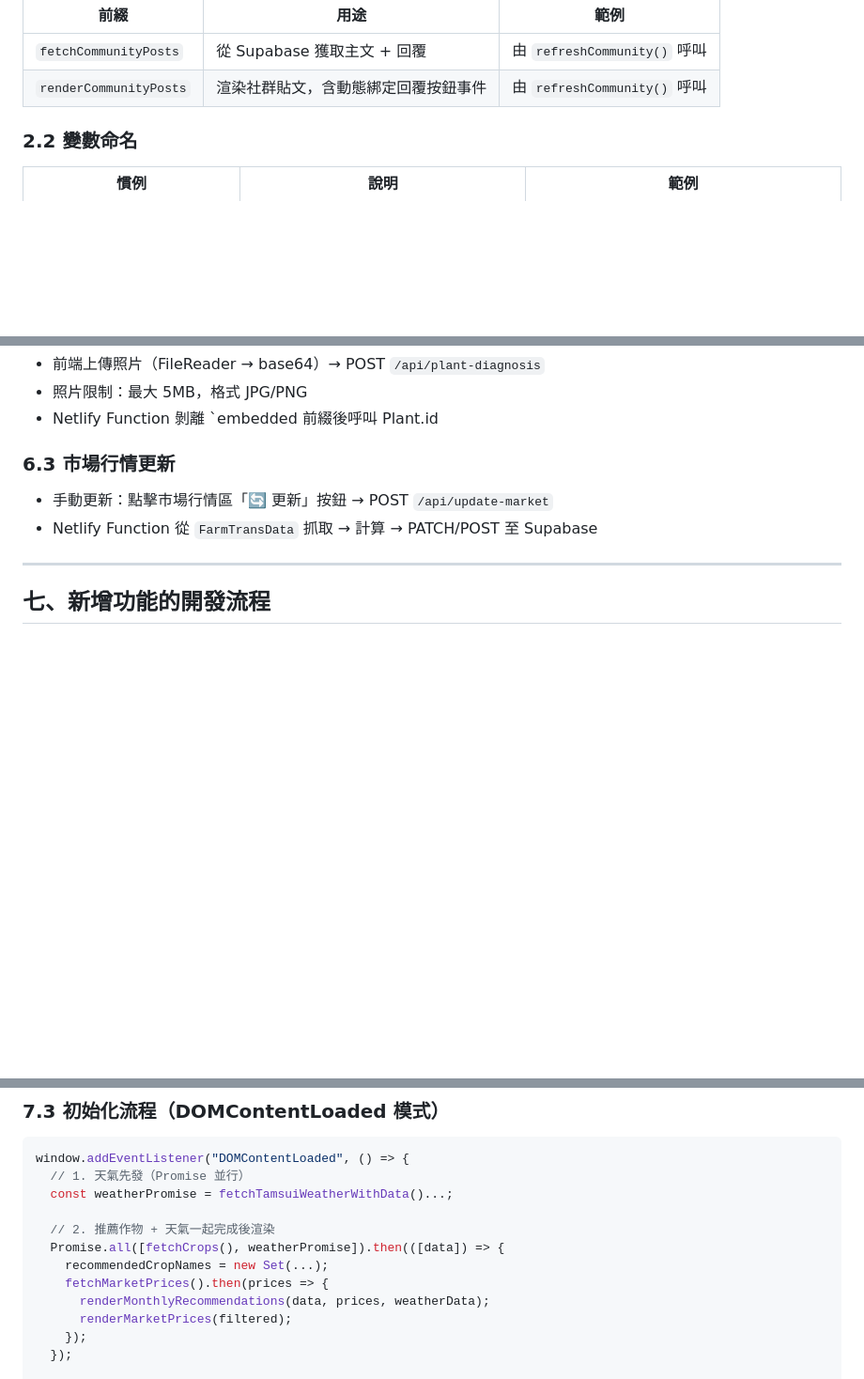
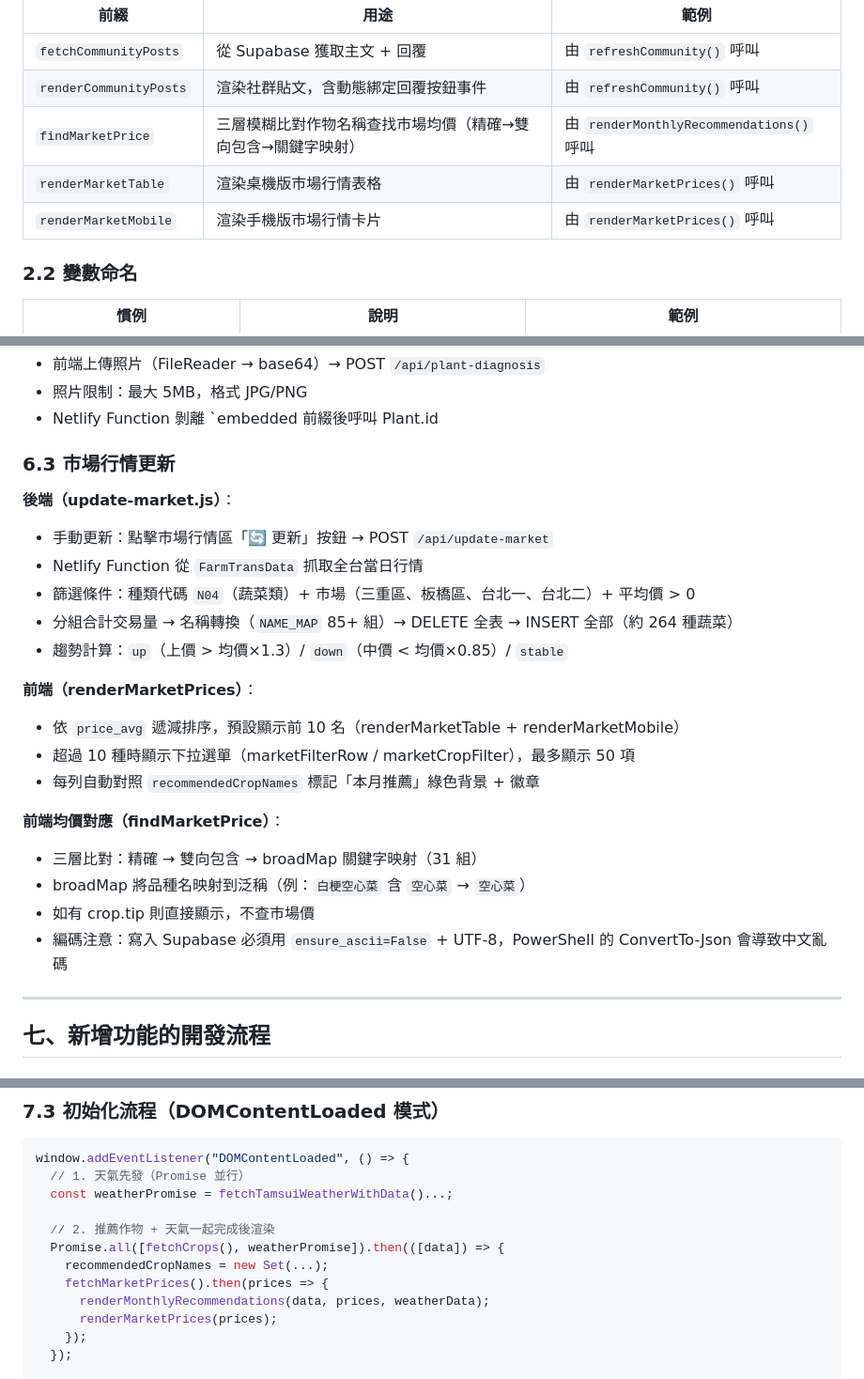
Before and after one commit to kittenmay/tamsui-seedling-app, a Markdown page: docs/dev-rules.md, 3 parts joined by grey strips. Shown at 94% size. Rendered like a GitHub page; blank space fills up the shorter version.

```diff
--- a/docs/dev-rules.md
+++ b/docs/dev-rules.md
@@ -64,6 +64,9 @@ HTML（Tailwind 語義化結構）
 |------|------|------|
 | `fetchCommunityPosts` | 從 Supabase 獲取主文 + 回覆 | 由 `refreshCommunity()` 呼叫 |
 | `renderCommunityPosts` | 渲染社群貼文，含動態綁定回覆按鈕事件 | 由 `refreshCommunity()` 呼叫 |
+| `findMarketPrice` | 三層模糊比對作物名稱查找市場均價（精確→雙向包含→關鍵字映射） | 由 `renderMonthlyRecommendations()` 呼叫 |
+| `renderMarketTable` | 渲染桌機版市場行情表格 | 由 `renderMarketPrices()` 呼叫 |
+| `renderMarketMobile` | 渲染手機版市場行情卡片 | 由 `renderMarketPrices()` 呼叫 |
 
 ### 2.2 變數命名
 
@@ -284,8 +287,23 @@ globalThis.supabaseClient = globalThis.supabase.createClient(SUPABASE_URL, SUPAB
 
 ### 6.3 市場行情更新
 
+**後端（update-market.js）**：
 - 手動更新：點擊市場行情區「🔄 更新」按鈕 → POST `/api/update-market`
-- Netlify Function 從 `FarmTransData` 抓取 → 計算 → PATCH/POST 至 Supabase
+- Netlify Function 從 `FarmTransData` 抓取全台當日行情
+- 篩選條件：種類代碼 `N04`（蔬菜類）+ 市場（三重區、板橋區、台北一、台北二）+ 平均價 > 0
+- 分組合計交易量 → 名稱轉換（`NAME_MAP` 85+ 組）→ DELETE 全表 → INSERT 全部（約 264 種蔬菜）
+- 趨勢計算：`up`（上價 > 均價×1.3）/ `down`（中價 < 均價×0.85）/ `stable`
+
+**前端（renderMarketPrices）**：
+- 依 `price_avg` 遞減排序，預設顯示前 10 名（renderMarketTable + renderMarketMobile）
+- 超過 10 種時顯示下拉選單（marketFilterRow / marketCropFilter），最多顯示 50 項
+- 每列自動對照 `recommendedCropNames` 標記「本月推薦」綠色背景 + 徽章
+
+**前端均價對應（findMarketPrice）**：
+- 三層比對：精確 → 雙向包含 → broadMap 關鍵字映射（31 組）
+- broadMap 將品種名映射到泛稱（例：`白梗空心菜` 含 `空心菜` → `空心菜`）
+- 如有 crop.tip 則直接顯示，不查市場價
+- 編碼注意：寫入 Supabase 必須用 `ensure_ascii=False` + UTF-8，PowerShell 的 ConvertTo-Json 會導致中文亂碼
 
 ---
 
@@ -318,7 +336,7 @@ window.addEventListener("DOMContentLoaded", () => {
     recommendedCropNames = new Set(...);
     fetchMarketPrices().then(prices => {
       renderMonthlyRecommendations(data, prices, weatherData);
-      renderMarketPrices(filtered);
+      renderMarketPrices(prices);
     });
   });
 
```
Also changed, not shown: docs/api-and-schema.md (+41 -21 lines), docs/project-overview.md (+3 -3 lines).
